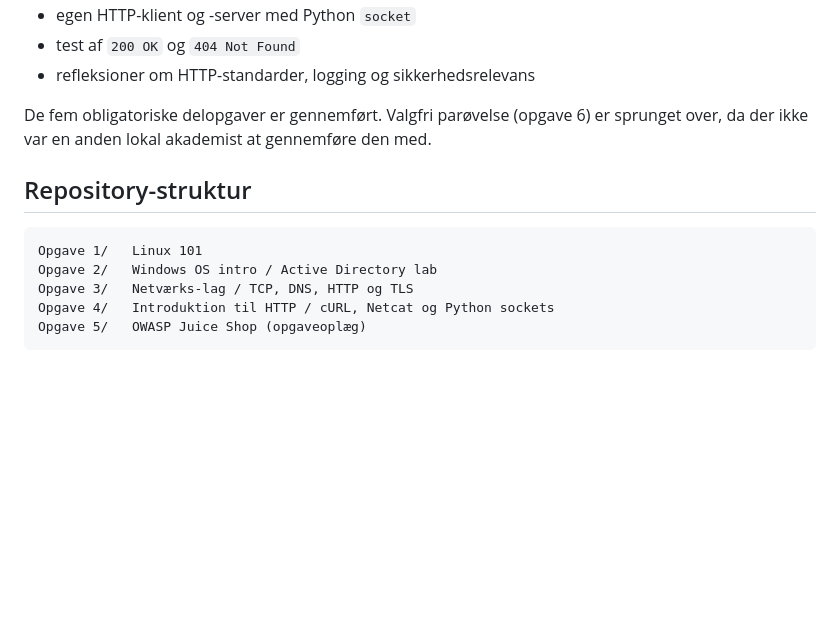
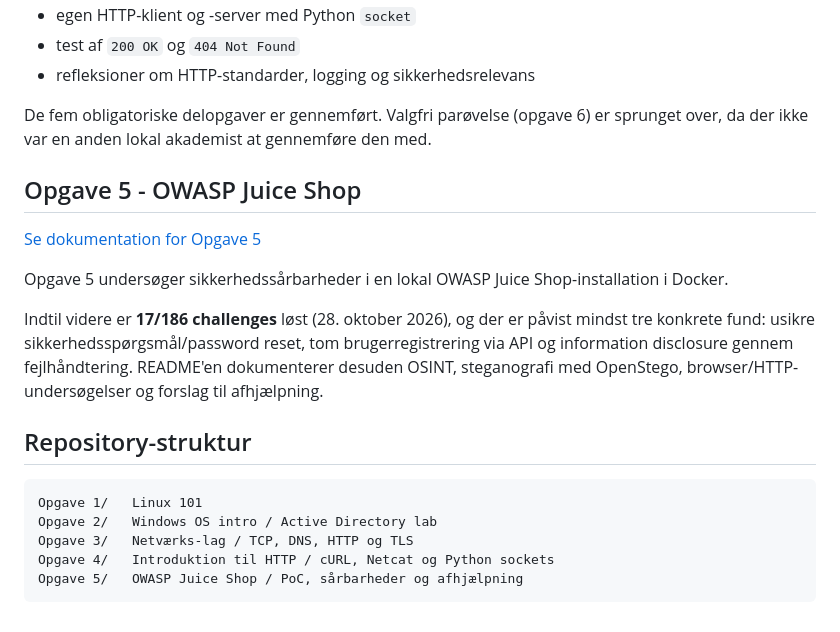
Before and after one commit to CorenDuchai/Opgaver, a Markdown page: README.md, the part around the change. GitHub-like rendering; blank space fills up the shorter version.

Commit message:
Link Opgave 5 Juice Shop documentation from index

````diff
--- a/README.md
+++ b/README.md
@@ -93,6 +93,14 @@ Opgaven omfatter blandt andet:
 
 De fem obligatoriske delopgaver er gennemført. Valgfri parøvelse (opgave 6) er sprunget over, da der ikke var en anden lokal akademist at gennemføre den med.
 
+## Opgave 5 - OWASP Juice Shop
+
+[Se dokumentation for Opgave 5](Opgave%205/README.md)
+
+Opgave 5 undersøger sikkerhedssårbarheder i en lokal OWASP Juice Shop-installation i Docker.
+
+Indtil videre er **17/186 challenges** løst (28. oktober 2026), og der er påvist mindst tre konkrete fund: usikre sikkerhedsspørgsmål/password reset, tom brugerregistrering via API og information disclosure gennem fejlhåndtering. README'en dokumenterer desuden OSINT, steganografi med OpenStego, browser/HTTP-undersøgelser og forslag til afhjælpning.
+
 ## Repository-struktur
 
 ```text
@@ -100,5 +108,5 @@ Opgave 1/   Linux 101
 Opgave 2/   Windows OS intro / Active Directory lab
 Opgave 3/   Netværks-lag / TCP, DNS, HTTP og TLS
 Opgave 4/   Introduktion til HTTP / cURL, Netcat og Python sockets
-Opgave 5/   OWASP Juice Shop (opgaveoplæg)
+Opgave 5/   OWASP Juice Shop / PoC, sårbarheder og afhjælpning
 ```
````
